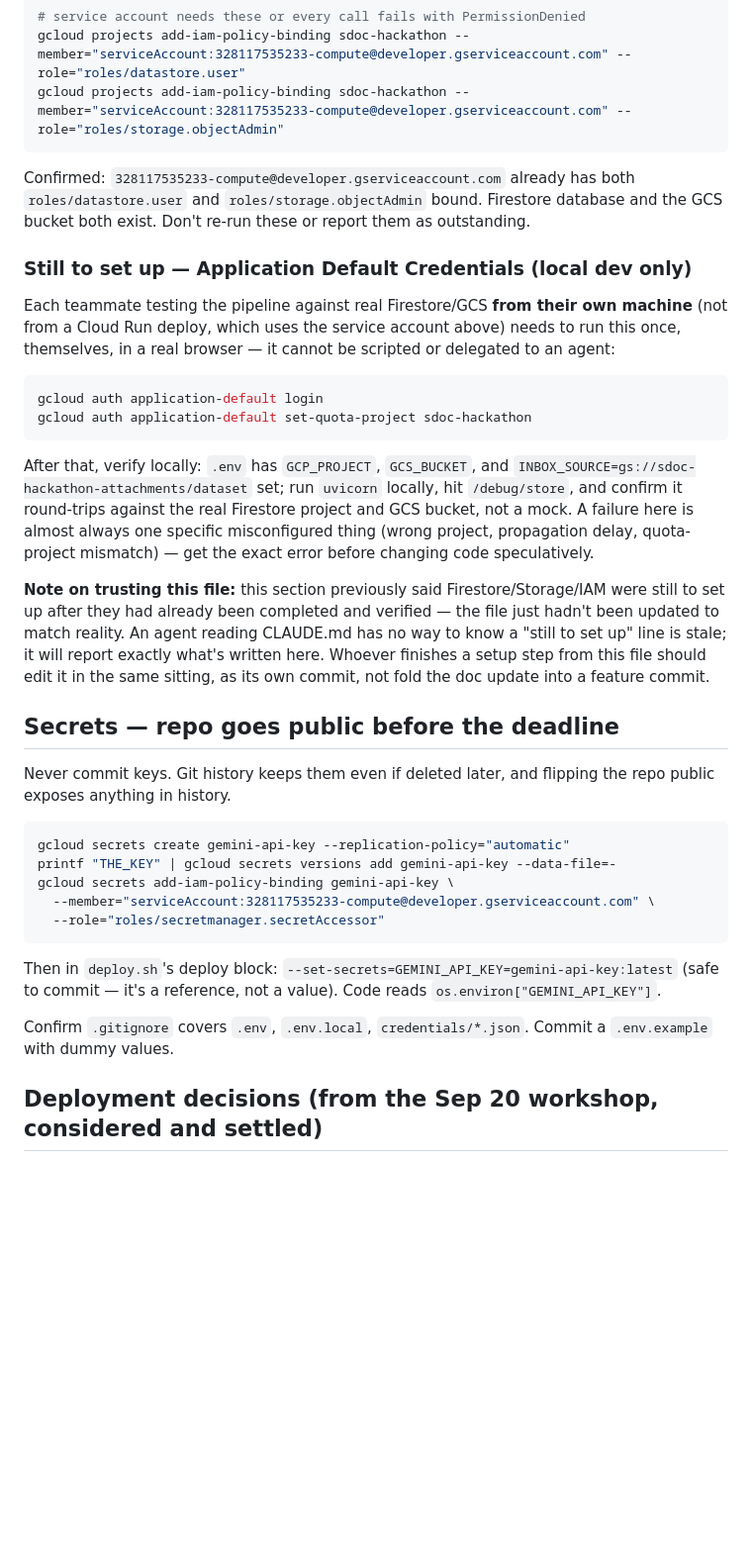
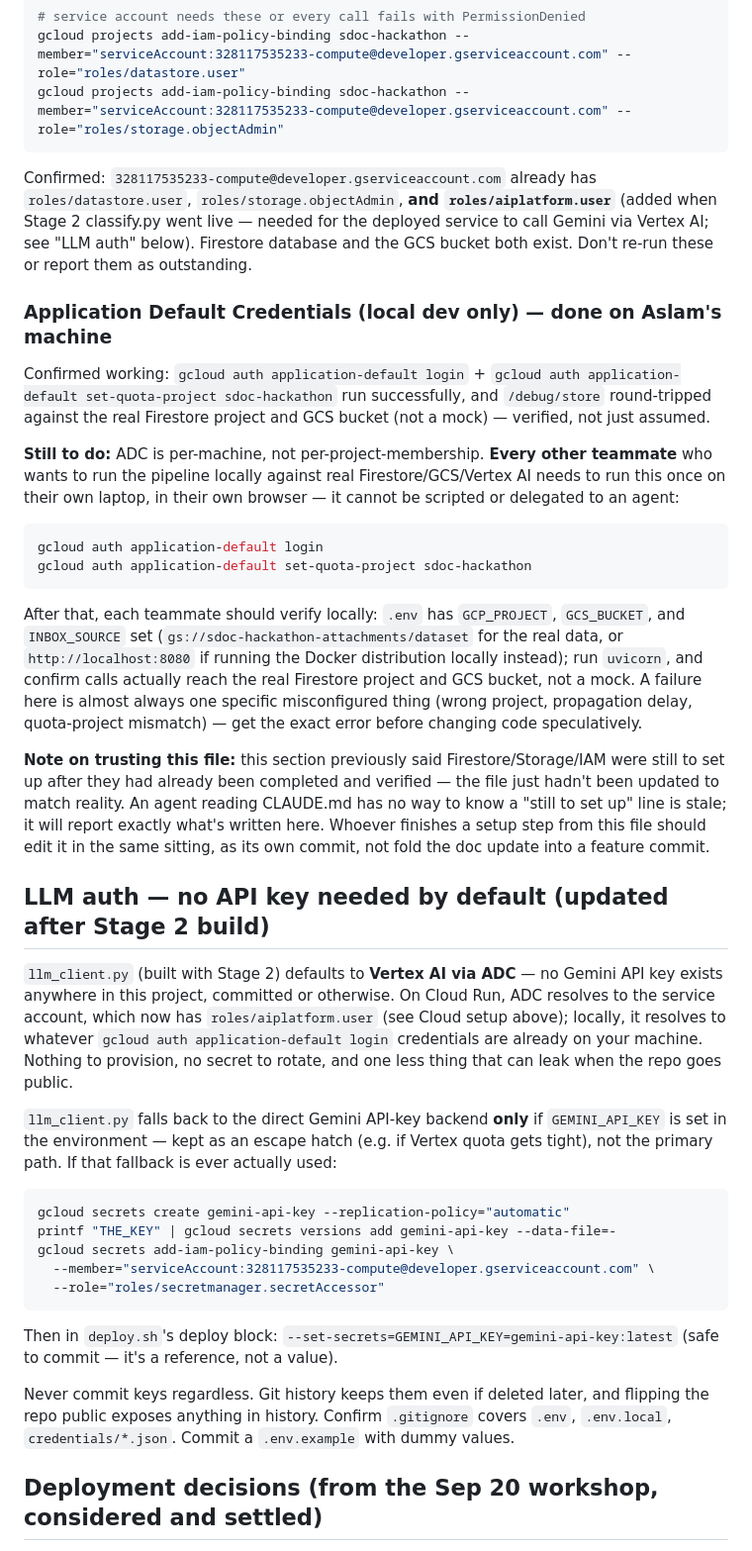
Before and after one commit to aslammpaata/sdoc-hackathon, a Markdown page: CLAUDE.md, the part around one of its changes. Shown at 99% size. Rendered like a GitHub page; blank space fills up the shorter version.

Commit message:
Update CLAUDE.md: clarify IAM roles, local dev setup, and LLM auth details

````diff
--- a/CLAUDE.md
+++ b/CLAUDE.md
@@ -157,25 +157,33 @@ gcloud storage buckets create gs://sdoc-hackathon-attachments --location=asia-so
 gcloud projects add-iam-policy-binding sdoc-hackathon --member="serviceAccount:328117535233-compute@developer.gserviceaccount.com" --role="roles/datastore.user"
 gcloud projects add-iam-policy-binding sdoc-hackathon --member="serviceAccount:328117535233-compute@developer.gserviceaccount.com" --role="roles/storage.objectAdmin"
 ```
-Confirmed: `328117535233-compute@developer.gserviceaccount.com` already has both
-`roles/datastore.user` and `roles/storage.objectAdmin` bound. Firestore database and
-the GCS bucket both exist. Don't re-run these or report them as outstanding.
+Confirmed: `328117535233-compute@developer.gserviceaccount.com` already has
+`roles/datastore.user`, `roles/storage.objectAdmin`, **and `roles/aiplatform.user`**
+(added when Stage 2 classify.py went live — needed for the deployed service to call
+Gemini via Vertex AI; see "LLM auth" below). Firestore database and the GCS bucket
+both exist. Don't re-run these or report them as outstanding.
 
-### Still to set up — Application Default Credentials (local dev only)
-Each teammate testing the pipeline against real Firestore/GCS **from their own
-machine** (not from a Cloud Run deploy, which uses the service account above)
-needs to run this once, themselves, in a real browser — it cannot be scripted or
-delegated to an agent:
+### Application Default Credentials (local dev only) — done on Aslam's machine
+Confirmed working: `gcloud auth application-default login` +
+`gcloud auth application-default set-quota-project sdoc-hackathon` run successfully,
+and `/debug/store` round-tripped against the real Firestore project and GCS bucket
+(not a mock) — verified, not just assumed.
+
+**Still to do:** ADC is per-machine, not per-project-membership. **Every other
+teammate** who wants to run the pipeline locally against real Firestore/GCS/Vertex
+AI needs to run this once on their own laptop, in their own browser — it cannot be
+scripted or delegated to an agent:
 ```bash
 gcloud auth application-default login
 gcloud auth application-default set-quota-project sdoc-hackathon
 ```
-After that, verify locally: `.env` has `GCP_PROJECT`, `GCS_BUCKET`, and
-`INBOX_SOURCE=gs://sdoc-hackathon-attachments/dataset` set; run `uvicorn` locally,
-hit `/debug/store`, and confirm it round-trips against the real Firestore project
-and GCS bucket, not a mock. A failure here is almost always one specific
-misconfigured thing (wrong project, propagation delay, quota-project mismatch) —
-get the exact error before changing code speculatively.
+After that, each teammate should verify locally: `.env` has `GCP_PROJECT`,
+`GCS_BUCKET`, and `INBOX_SOURCE` set (`gs://sdoc-hackathon-attachments/dataset` for
+the real data, or `http://localhost:8080` if running the Docker distribution
+locally instead); run `uvicorn`, and confirm calls actually reach the real
+Firestore project and GCS bucket, not a mock. A failure here is almost always one
+specific misconfigured thing (wrong project, propagation delay, quota-project
+mismatch) — get the exact error before changing code speculatively.
 
 **Note on trusting this file:** this section previously said Firestore/Storage/IAM
 were still to set up after they had already been completed and verified — the file
@@ -184,9 +192,17 @@ know a "still to set up" line is stale; it will report exactly what's written he
 Whoever finishes a setup step from this file should edit it in the same sitting,
 as its own commit, not fold the doc update into a feature commit.
 
-## Secrets — repo goes public before the deadline
-Never commit keys. Git history keeps them even if deleted later, and flipping the
-repo public exposes anything in history.
+## LLM auth — no API key needed by default (updated after Stage 2 build)
+`llm_client.py` (built with Stage 2) defaults to **Vertex AI via ADC** — no Gemini
+API key exists anywhere in this project, committed or otherwise. On Cloud Run, ADC
+resolves to the service account, which now has `roles/aiplatform.user` (see Cloud
+setup above); locally, it resolves to whatever `gcloud auth application-default
+login` credentials are already on your machine. Nothing to provision, no secret to
+rotate, and one less thing that can leak when the repo goes public.
+
+`llm_client.py` falls back to the direct Gemini API-key backend **only** if
+`GEMINI_API_KEY` is set in the environment — kept as an escape hatch (e.g. if Vertex
+quota gets tight), not the primary path. If that fallback is ever actually used:
 
 ```bash
 gcloud secrets create gemini-api-key --replication-policy="automatic"
@@ -196,10 +212,12 @@ gcloud secrets add-iam-policy-binding gemini-api-key \
   --role="roles/secretmanager.secretAccessor"
 ```
 Then in `deploy.sh`'s deploy block: `--set-secrets=GEMINI_API_KEY=gemini-api-key:latest`
-(safe to commit — it's a reference, not a value). Code reads `os.environ["GEMINI_API_KEY"]`.
+(safe to commit — it's a reference, not a value).
 
-Confirm `.gitignore` covers `.env`, `.env.local`, `credentials/*.json`. Commit a
-`.env.example` with dummy values.
+Never commit keys regardless. Git history keeps them even if deleted later, and
+flipping the repo public exposes anything in history. Confirm `.gitignore` covers
+`.env`, `.env.local`, `credentials/*.json`. Commit a `.env.example` with dummy
+values.
 
 ## Deployment decisions (from the Sep 20 workshop, considered and settled)
 - **No CI/CD.** Cloud Build triggers were evaluated and deliberately skipped:
````
Also changed, not shown: other parts of CLAUDE.md (+17 -2 lines).
